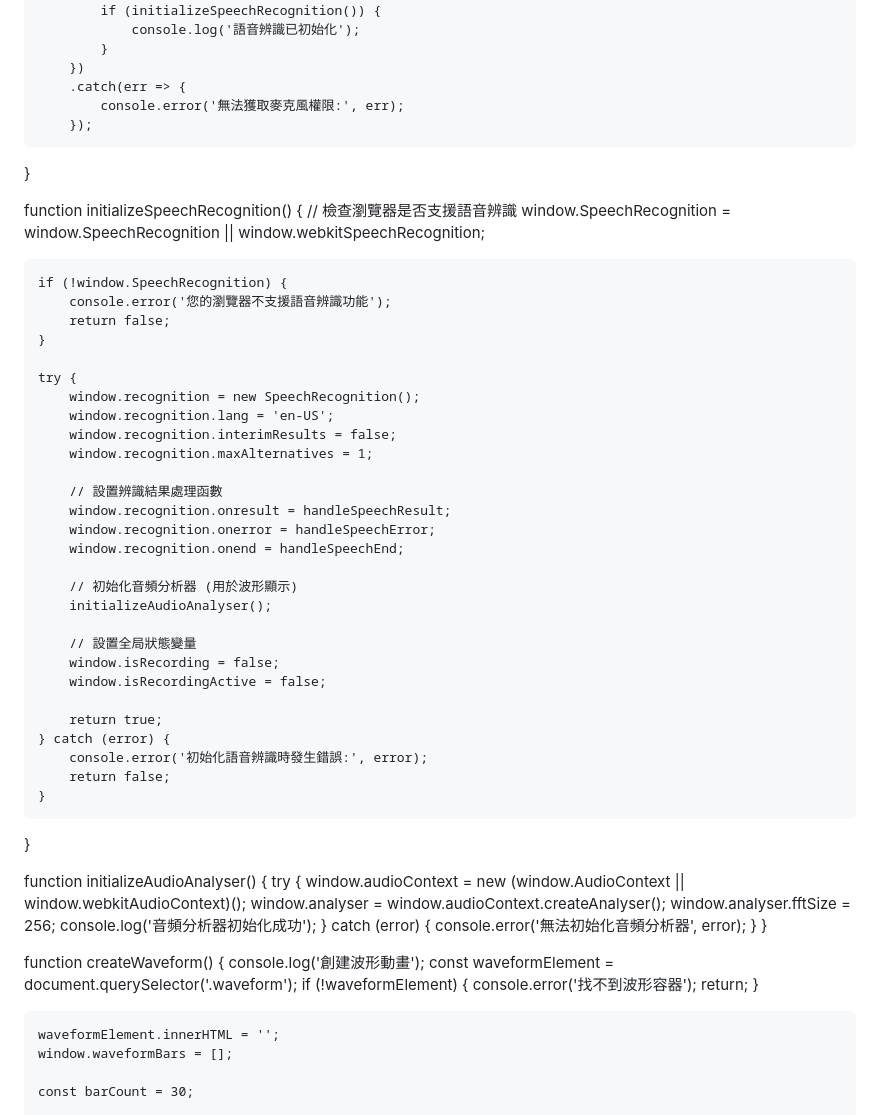
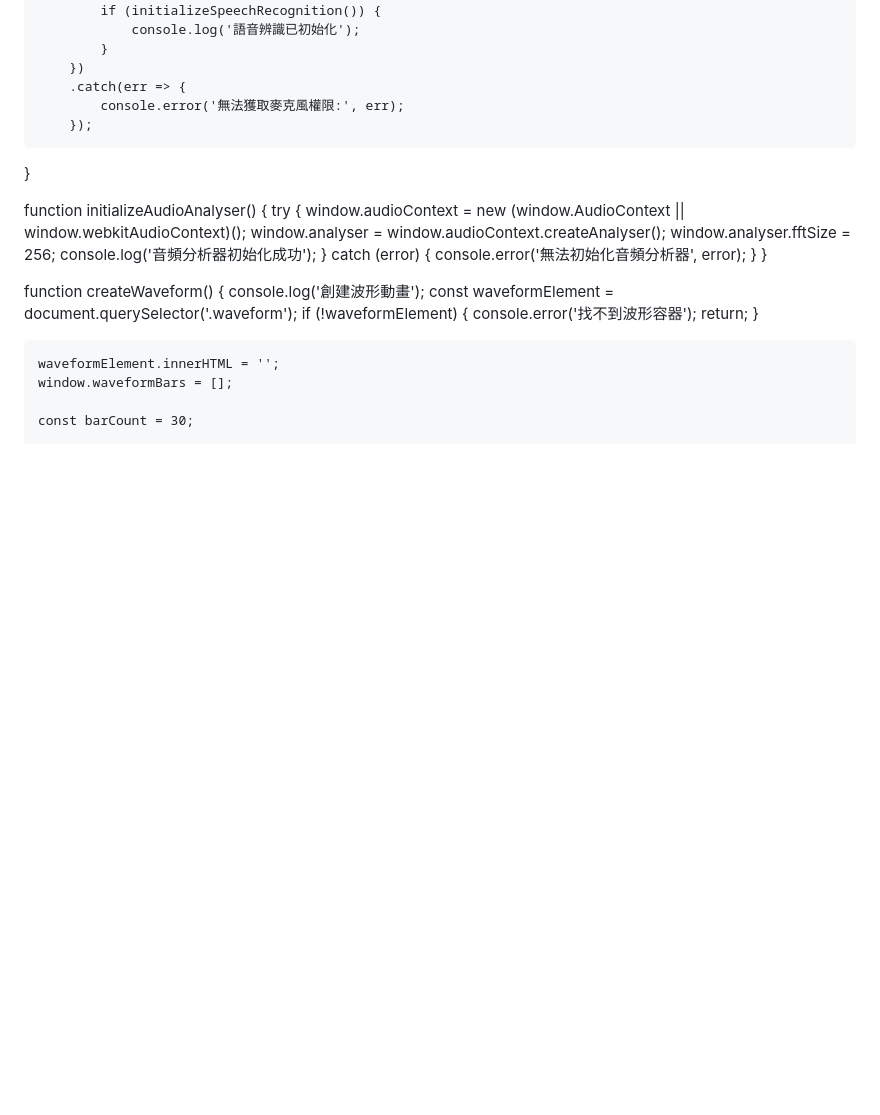
Before and after one commit to KandHscloud/pronunciation-challenge, a Markdown page: README.md, the part around one of its changes. Rendered like a GitHub page; blank space fills up the shorter version.

```diff
--- a/README.md
+++ b/README.md
@@ -3034,40 +3009,6 @@ function checkMicrophoneAccess() {
         });
 }
 
-function initializeSpeechRecognition() {
-    // 檢查瀏覽器是否支援語音辨識
-    window.SpeechRecognition = window.SpeechRecognition || window.webkitSpeechRecognition;
-
-    if (!window.SpeechRecognition) {
-        console.error('您的瀏覽器不支援語音辨識功能');
-        return false;
-    }
-
-    try {
-        window.recognition = new SpeechRecognition();
-        window.recognition.lang = 'en-US';
-        window.recognition.interimResults = false;
-        window.recognition.maxAlternatives = 1;
-
-        // 設置辨識結果處理函數
-        window.recognition.onresult = handleSpeechResult;
-        window.recognition.onerror = handleSpeechError;
-        window.recognition.onend = handleSpeechEnd;
-
-        // 初始化音頻分析器 (用於波形顯示)
-        initializeAudioAnalyser();
-
-        // 設置全局狀態變量
-        window.isRecording = false;
-        window.isRecordingActive = false;
-
-        return true;
-    } catch (error) {
-        console.error('初始化語音辨識時發生錯誤:', error);
-        return false;
-    }
-}
-
 function initializeAudioAnalyser() {
     try {
         window.audioContext = new (window.AudioContext || window.webkitAudioContext)();
```
Also changed, not shown: other parts of README.md (+0 -25 lines).
